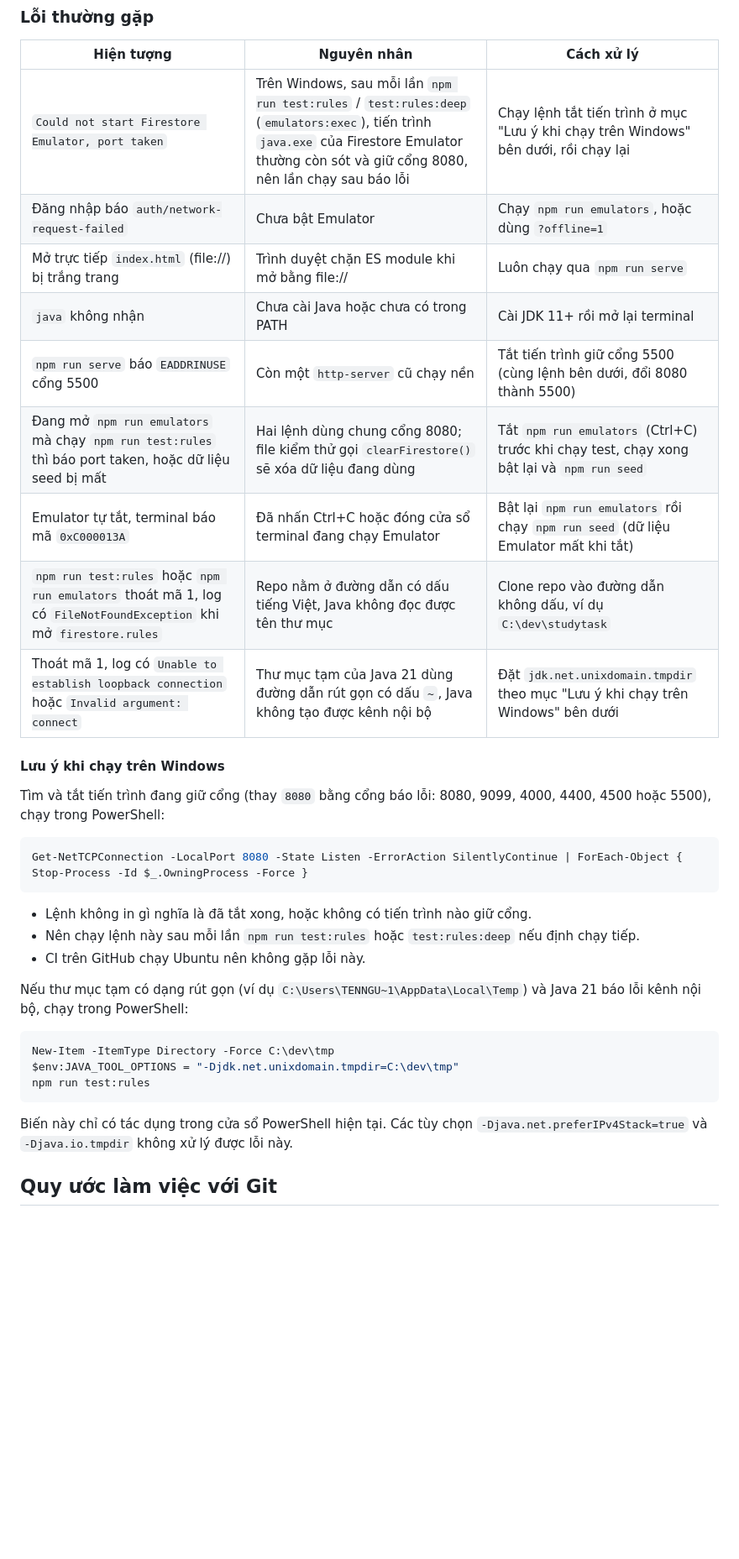
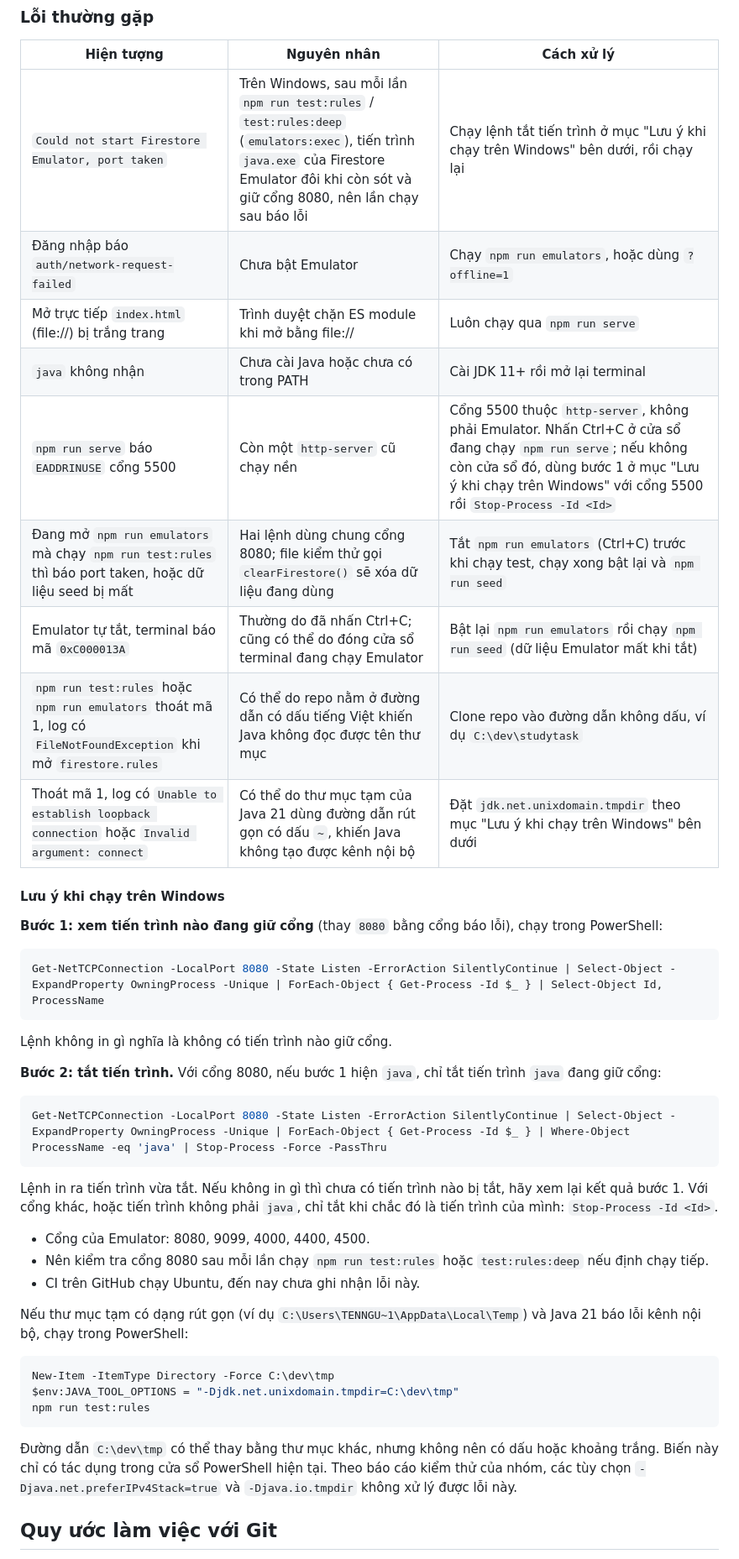
Before and after one commit to NguyenThanhTung301020/Nhom-5_Studytask, a Markdown page: README.md, the part around the change. Shown at 84% size. Drawn GitHub-style; blank space fills up the shorter version.

````diff
--- a/README.md
+++ b/README.md
@@ -90,27 +90,37 @@ Xem kết quả: tab **Checks** của PR, hoặc tab **Actions** của repo. D
 
 | Hiện tượng | Nguyên nhân | Cách xử lý |
 |---|---|---|
-| `Could not start Firestore Emulator, port taken` | Trên Windows, sau mỗi lần `npm run test:rules` / `test:rules:deep` (`emulators:exec`), tiến trình `java.exe` của Firestore Emulator thường còn sót và giữ cổng 8080, nên lần chạy sau báo lỗi | Chạy lệnh tắt tiến trình ở mục "Lưu ý khi chạy trên Windows" bên dưới, rồi chạy lại |
+| `Could not start Firestore Emulator, port taken` | Trên Windows, sau mỗi lần `npm run test:rules` / `test:rules:deep` (`emulators:exec`), tiến trình `java.exe` của Firestore Emulator đôi khi còn sót và giữ cổng 8080, nên lần chạy sau báo lỗi | Chạy lệnh tắt tiến trình ở mục "Lưu ý khi chạy trên Windows" bên dưới, rồi chạy lại |
 | Đăng nhập báo `auth/network-request-failed` | Chưa bật Emulator | Chạy `npm run emulators`, hoặc dùng `?offline=1` |
 | Mở trực tiếp `index.html` (file://) bị trắng trang | Trình duyệt chặn ES module khi mở bằng file:// | Luôn chạy qua `npm run serve` |
 | `java` không nhận | Chưa cài Java hoặc chưa có trong PATH | Cài JDK 11+ rồi mở lại terminal |
-| `npm run serve` báo `EADDRINUSE` cổng 5500 | Còn một `http-server` cũ chạy nền | Tắt tiến trình giữ cổng 5500 (cùng lệnh bên dưới, đổi 8080 thành 5500) |
+| `npm run serve` báo `EADDRINUSE` cổng 5500 | Còn một `http-server` cũ chạy nền | Cổng 5500 thuộc `http-server`, không phải Emulator. Nhấn Ctrl+C ở cửa sổ đang chạy `npm run serve`; nếu không còn cửa sổ đó, dùng bước 1 ở mục "Lưu ý khi chạy trên Windows" với cổng 5500 rồi `Stop-Process -Id <Id>` |
 | Đang mở `npm run emulators` mà chạy `npm run test:rules` thì báo port taken, hoặc dữ liệu seed bị mất | Hai lệnh dùng chung cổng 8080; file kiểm thử gọi `clearFirestore()` sẽ xóa dữ liệu đang dùng | Tắt `npm run emulators` (Ctrl+C) trước khi chạy test, chạy xong bật lại và `npm run seed` |
-| Emulator tự tắt, terminal báo mã `0xC000013A` | Đã nhấn Ctrl+C hoặc đóng cửa sổ terminal đang chạy Emulator | Bật lại `npm run emulators` rồi chạy `npm run seed` (dữ liệu Emulator mất khi tắt) |
-| `npm run test:rules` hoặc `npm run emulators` thoát mã 1, log có `FileNotFoundException` khi mở `firestore.rules` | Repo nằm ở đường dẫn có dấu tiếng Việt, Java không đọc được tên thư mục | Clone repo vào đường dẫn không dấu, ví dụ `C:\dev\studytask` |
-| Thoát mã 1, log có `Unable to establish loopback connection` hoặc `Invalid argument: connect` | Thư mục tạm của Java 21 dùng đường dẫn rút gọn có dấu `~`, Java không tạo được kênh nội bộ | Đặt `jdk.net.unixdomain.tmpdir` theo mục "Lưu ý khi chạy trên Windows" bên dưới |
+| Emulator tự tắt, terminal báo mã `0xC000013A` | Thường do đã nhấn Ctrl+C; cũng có thể do đóng cửa sổ terminal đang chạy Emulator | Bật lại `npm run emulators` rồi chạy `npm run seed` (dữ liệu Emulator mất khi tắt) |
+| `npm run test:rules` hoặc `npm run emulators` thoát mã 1, log có `FileNotFoundException` khi mở `firestore.rules` | Có thể do repo nằm ở đường dẫn có dấu tiếng Việt khiến Java không đọc được tên thư mục | Clone repo vào đường dẫn không dấu, ví dụ `C:\dev\studytask` |
+| Thoát mã 1, log có `Unable to establish loopback connection` hoặc `Invalid argument: connect` | Có thể do thư mục tạm của Java 21 dùng đường dẫn rút gọn có dấu `~`, khiến Java không tạo được kênh nội bộ | Đặt `jdk.net.unixdomain.tmpdir` theo mục "Lưu ý khi chạy trên Windows" bên dưới |
 
 #### Lưu ý khi chạy trên Windows
 
-Tìm và tắt tiến trình đang giữ cổng (thay `8080` bằng cổng báo lỗi: 8080, 9099, 4000, 4400, 4500 hoặc 5500), chạy trong PowerShell:
+**Bước 1: xem tiến trình nào đang giữ cổng** (thay `8080` bằng cổng báo lỗi), chạy trong PowerShell:
 
 ```powershell
-Get-NetTCPConnection -LocalPort 8080 -State Listen -ErrorAction SilentlyContinue | ForEach-Object { Stop-Process -Id $_.OwningProcess -Force }
+Get-NetTCPConnection -LocalPort 8080 -State Listen -ErrorAction SilentlyContinue | Select-Object -ExpandProperty OwningProcess -Unique | ForEach-Object { Get-Process -Id $_ } | Select-Object Id, ProcessName
 ```
 
-- Lệnh không in gì nghĩa là đã tắt xong, hoặc không có tiến trình nào giữ cổng.
-- Nên chạy lệnh này sau mỗi lần `npm run test:rules` hoặc `test:rules:deep` nếu định chạy tiếp.
-- CI trên GitHub chạy Ubuntu nên không gặp lỗi này.
+Lệnh không in gì nghĩa là không có tiến trình nào giữ cổng.
+
+**Bước 2: tắt tiến trình.** Với cổng 8080, nếu bước 1 hiện `java`, chỉ tắt tiến trình `java` đang giữ cổng:
+
+```powershell
+Get-NetTCPConnection -LocalPort 8080 -State Listen -ErrorAction SilentlyContinue | Select-Object -ExpandProperty OwningProcess -Unique | ForEach-Object { Get-Process -Id $_ } | Where-Object ProcessName -eq 'java' | Stop-Process -Force -PassThru
+```
+
+Lệnh in ra tiến trình vừa tắt. Nếu không in gì thì chưa có tiến trình nào bị tắt, hãy xem lại kết quả bước 1. Với cổng khác, hoặc tiến trình không phải `java`, chỉ tắt khi chắc đó là tiến trình của mình: `Stop-Process -Id <Id>`.
+
+- Cổng của Emulator: 8080, 9099, 4000, 4400, 4500.
+- Nên kiểm tra cổng 8080 sau mỗi lần chạy `npm run test:rules` hoặc `test:rules:deep` nếu định chạy tiếp.
+- CI trên GitHub chạy Ubuntu, đến nay chưa ghi nhận lỗi này.
 
 Nếu thư mục tạm có dạng rút gọn (ví dụ `C:\Users\TENNGU~1\AppData\Local\Temp`) và Java 21 báo lỗi kênh nội bộ, chạy trong PowerShell:
 
@@ -120,7 +130,7 @@ $env:JAVA_TOOL_OPTIONS = "-Djdk.net.unixdomain.tmpdir=C:\dev\tmp"
 npm run test:rules
 ```
 
-Biến này chỉ có tác dụng trong cửa sổ PowerShell hiện tại. Các tùy chọn `-Djava.net.preferIPv4Stack=true` và `-Djava.io.tmpdir` không xử lý được lỗi này.
+Đường dẫn `C:\dev\tmp` có thể thay bằng thư mục khác, nhưng không nên có dấu hoặc khoảng trắng. Biến này chỉ có tác dụng trong cửa sổ PowerShell hiện tại. Theo báo cáo kiểm thử của nhóm, các tùy chọn `-Djava.net.preferIPv4Stack=true` và `-Djava.io.tmpdir` không xử lý được lỗi này.
 
 ## Quy ước làm việc với Git
 
````
